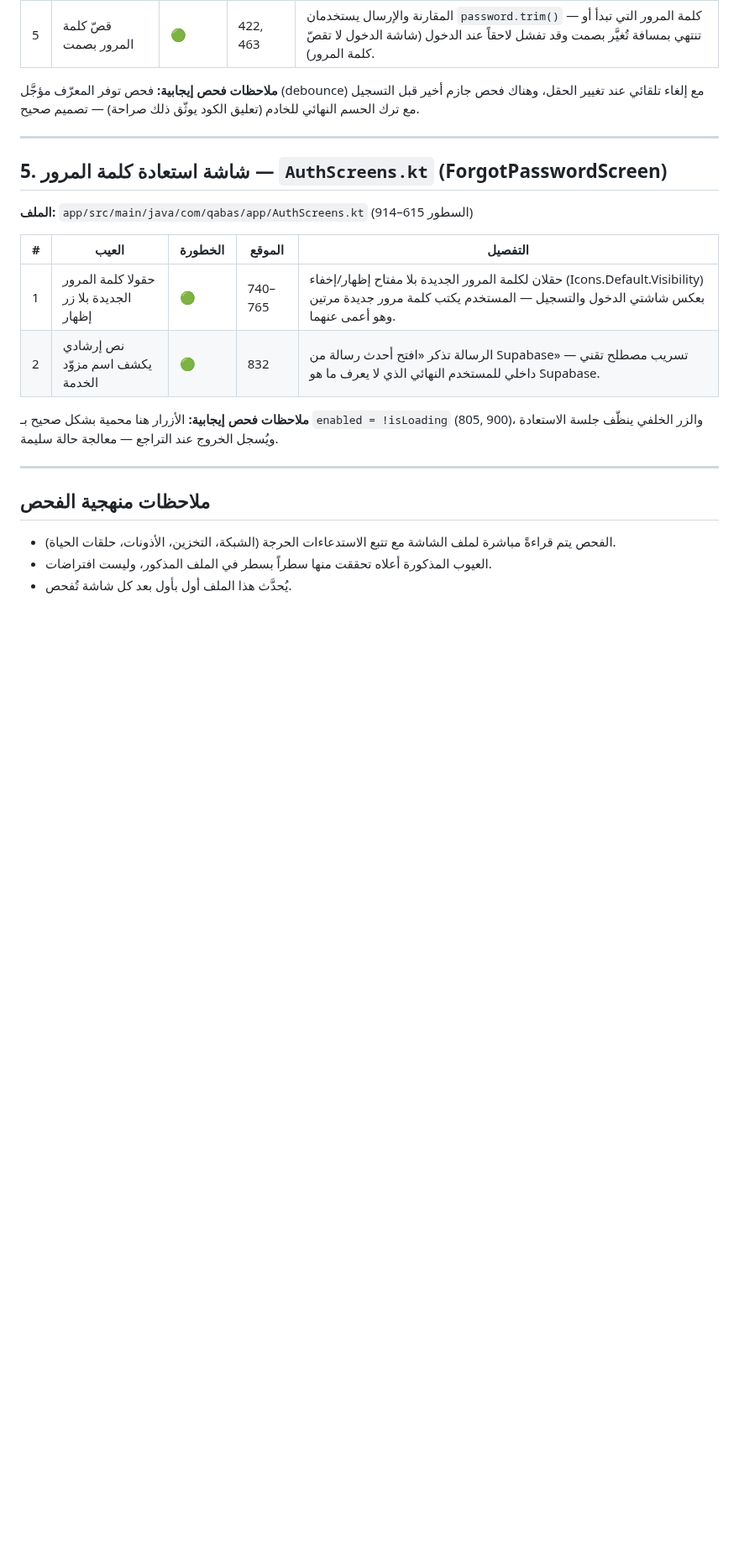
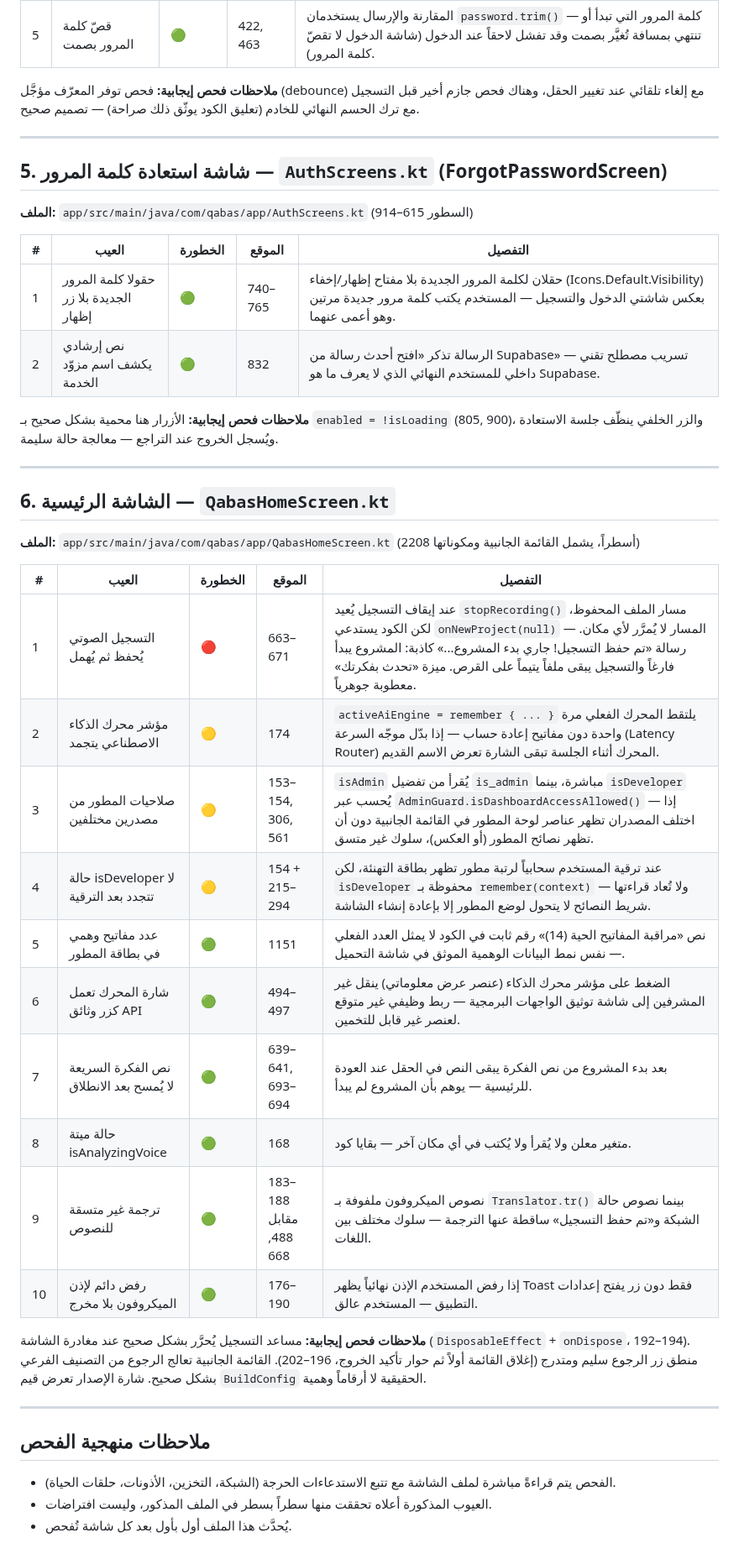
Before and after one commit to Ali-awwww/qabasapp, a Markdown page: docs/SCREEN_DEFECTS.md, the part around the change. Shown at 84% size. Rendered like a GitHub page; blank space fills up the shorter version.

Commit message:
docs: document HomeScreen defects (discarded voice recording, stale states)

```diff
--- a/docs/SCREEN_DEFECTS.md
+++ b/docs/SCREEN_DEFECTS.md
@@ -91,6 +91,27 @@
 
 ---
 
+## 6. الشاشة الرئيسية — `QabasHomeScreen.kt`
+
+**الملف:** `app/src/main/java/com/qabas/app/QabasHomeScreen.kt` (2208 أسطراً، يشمل القائمة الجانبية ومكوناتها)
+
+| # | العيب | الخطورة | الموقع | التفصيل |
+|---|------|---------|--------|---------|
+| 1 | التسجيل الصوتي يُحفظ ثم يُهمل | 🔴 | 663–671 | عند إيقاف التسجيل يُعيد `stopRecording()` مسار الملف المحفوظ، لكن الكود يستدعي `onNewProject(null)` — المسار لا يُمرَّر لأي مكان. رسالة «تم حفظ التسجيل! جاري بدء المشروع...» كاذبة: المشروع يبدأ فارغاً والتسجيل يبقى ملفاً يتيماً على القرص. ميزة «تحدث بفكرتك» معطوبة جوهرياً. |
+| 2 | مؤشر محرك الذكاء الاصطناعي يتجمد | 🟡 | 174 | `activeAiEngine = remember { ... }` يلتقط المحرك الفعلي مرة واحدة دون مفاتيح إعادة حساب — إذا بدّل موجّه السرعة (Latency Router) المحرك أثناء الجلسة تبقى الشارة تعرض الاسم القديم. |
+| 3 | صلاحيات المطور من مصدرين مختلفين | 🟡 | 153–154, 306, 561 | `isAdmin` يُقرأ من تفضيل `is_admin` مباشرة، بينما `isDeveloper` يُحسب عبر `AdminGuard.isDashboardAccessAllowed()` — إذا اختلف المصدران تظهر عناصر لوحة المطور في القائمة الجانبية دون أن تظهر نصائح المطور (أو العكس)، سلوك غير متسق. |
+| 4 | حالة isDeveloper لا تتجدد بعد الترقية | 🟡 | 154 + 215–294 | عند ترقية المستخدم سحابياً لرتبة مطور تظهر بطاقة التهنئة، لكن `isDeveloper` محفوظة بـ `remember(context)` ولا تُعاد قراءتها — شريط النصائح لا يتحول لوضع المطور إلا بإعادة إنشاء الشاشة. |
+| 5 | عدد مفاتيح وهمي في بطاقة المطور | 🟢 | 1151 | نص «مراقبة المفاتيح الحية (14)» رقم ثابت في الكود لا يمثل العدد الفعلي — نفس نمط البيانات الوهمية الموثق في شاشة التحميل. |
+| 6 | شارة المحرك تعمل كزر وثائق API | 🟢 | 494–497 | الضغط على مؤشر محرك الذكاء (عنصر عرض معلوماتي) ينقل غير المشرفين إلى شاشة توثيق الواجهات البرمجية — ربط وظيفي غير متوقع لعنصر غير قابل للتخمين. |
+| 7 | نص الفكرة السريعة لا يُمسح بعد الانطلاق | 🟢 | 639–641, 693–694 | بعد بدء المشروع من نص الفكرة يبقى النص في الحقل عند العودة للرئيسية — يوهم بأن المشروع لم يبدأ. |
+| 8 | حالة ميتة isAnalyzingVoice | 🟢 | 168 | متغير معلن ولا يُقرأ ولا يُكتب في أي مكان آخر — بقايا كود. |
+| 9 | ترجمة غير متسقة للنصوص | 🟢 | 183–188 مقابل 488, 668 | نصوص الميكروفون ملفوفة بـ `Translator.tr()` بينما نصوص حالة الشبكة و«تم حفظ التسجيل» ساقطة عنها الترجمة — سلوك مختلف بين اللغات. |
+| 10 | رفض دائم لإذن الميكروفون بلا مخرج | 🟢 | 176–190 | إذا رفض المستخدم الإذن نهائياً يظهر Toast فقط دون زر يفتح إعدادات التطبيق — المستخدم عالق. |
+
+**ملاحظات فحص إيجابية:** مساعد التسجيل يُحرَّر بشكل صحيح عند مغادرة الشاشة (`DisposableEffect` + `onDispose`، 192–194). منطق زر الرجوع سليم ومتدرج (إغلاق القائمة أولاً ثم حوار تأكيد الخروج، 196–202). القائمة الجانبية تعالج الرجوع من التصنيف الفرعي بشكل صحيح. شارة الإصدار تعرض قيم `BuildConfig` الحقيقية لا أرقاماً وهمية.
+
+---
+
 ## ملاحظات منهجية الفحص
 
 - الفحص يتم قراءةً مباشرة لملف الشاشة مع تتبع الاستدعاءات الحرجة (الشبكة، التخزين، الأذونات، حلقات الحياة).
```
